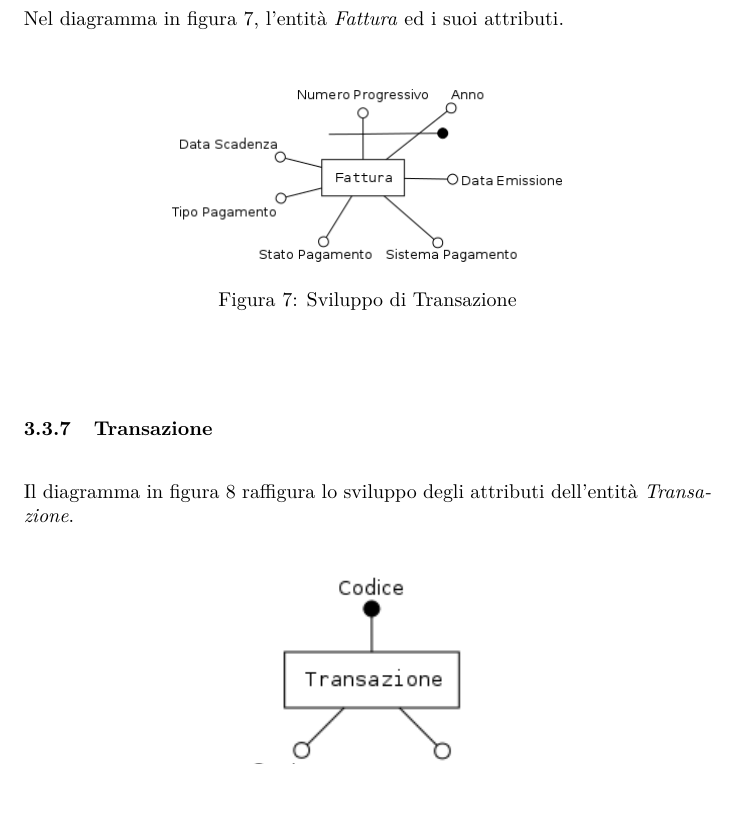
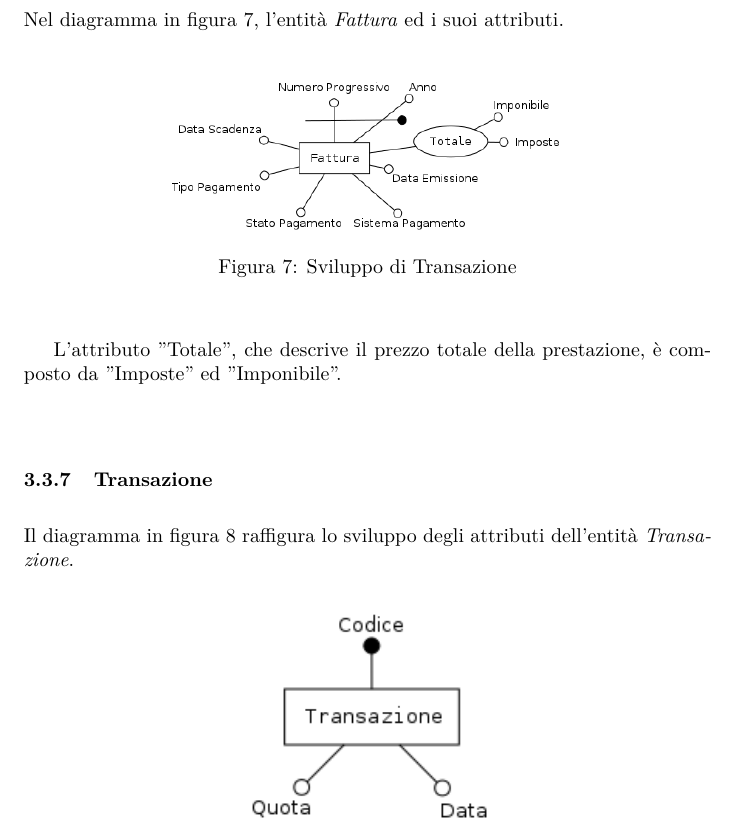
Before and after one commit to ilario-pierbattista/progetto-sibd, a LaTeX document (Progetto.tex, which reads concettuale.tex): part of page 23 of 30, cut so that both start at the same text, the shorter picture padded with empty space. Compiled offline with pdfLaTeX.

Commit message:
Correzione finiture

```diff
--- a/concettuale.tex
+++ b/concettuale.tex
@@ -196,6 +196,8 @@
 				\label{fig:fattura}
 			\end{figure}
 
+			L'attributo "Totale", che descrive il prezzo totale della prestazione, è composto da "Imposte" ed "Imponibile".
+
 		\subsubsection{Transazione}
 
 			Il diagramma in figura \ref{fig:transazione} raffigura lo sviluppo degli attributi dell'entità \emph{Transazione}.
```
Also changed, not shown: Progetto.pdf, images/finitures/fattura.png, images/finitures/ordine_fornitore.png, images/finitures/prestazione_fattura.png, images/finitures/transazione_fattura_preventivo_operatore_ordine.png, 4 other files.
